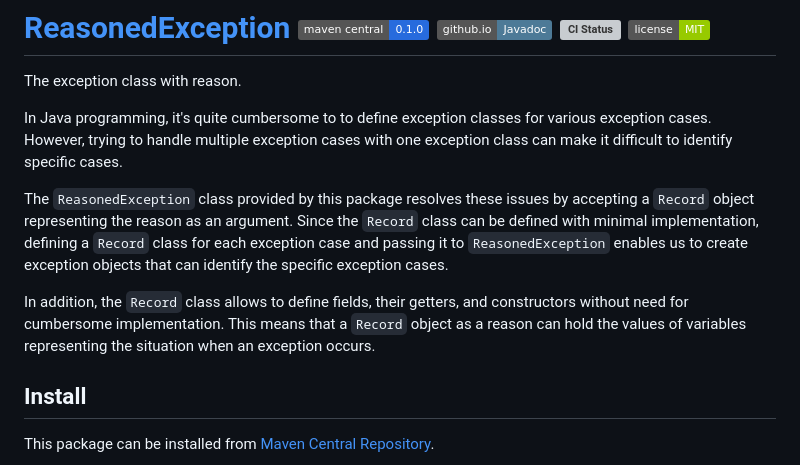
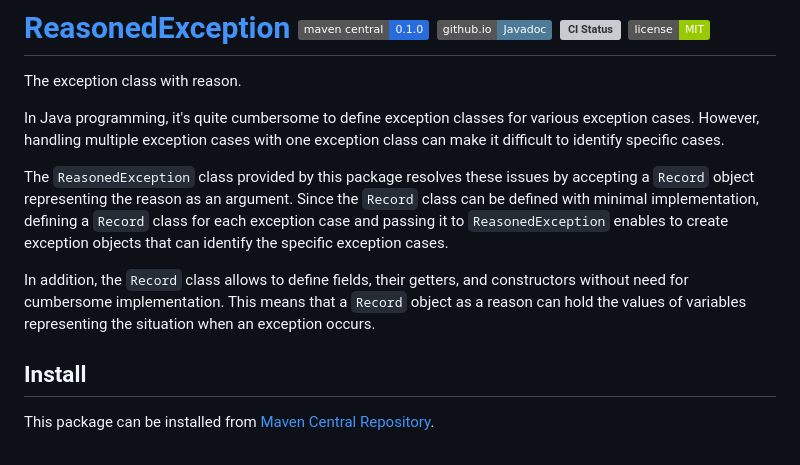
Before and after one commit to sttk/ReasonedException, a Markdown page: README.md, the part around the change. Rendered like a GitHub page; badges without logos; grey boxes are pictures that could not be loaded.

Commit message:
doc:(review) modified README.md

```diff
--- a/README.md
+++ b/README.md
@@ -2,20 +2,21 @@
 
 The exception class with reason.
 
-In Java programming, it's quite cumbersome to to define exception classes for
-various exception cases. However, trying to handle multiple exception cases
+In Java programming, it's quite cumbersome to define exception classes for
+various exception cases. However, handling multiple exception cases
 with one exception class can make it difficult to identify specific cases.
 
 The `ReasonedException` class provided by this package resolves these issues by
 accepting a `Record` object representing the reason as an argument.
 Since the `Record` class can be defined with minimal implementation, defining a
 `Record` class for each exception case and passing it to `ReasonedException`
-enables us to create exception objects that can identify the specific exception
+enables to create exception objects that can identify the specific exception
 cases.
 
 In addition, the `Record` class allows to define fields, their getters, and
 constructors without need for cumbersome implementation.
-This means that a `Record` object as a reason can hold the values of variables representing the situation when an exception occurs.
+This means that a `Record` object as a reason can hold the values of variables
+representing the situation when an exception occurs.
 
 
 ## Install
```
